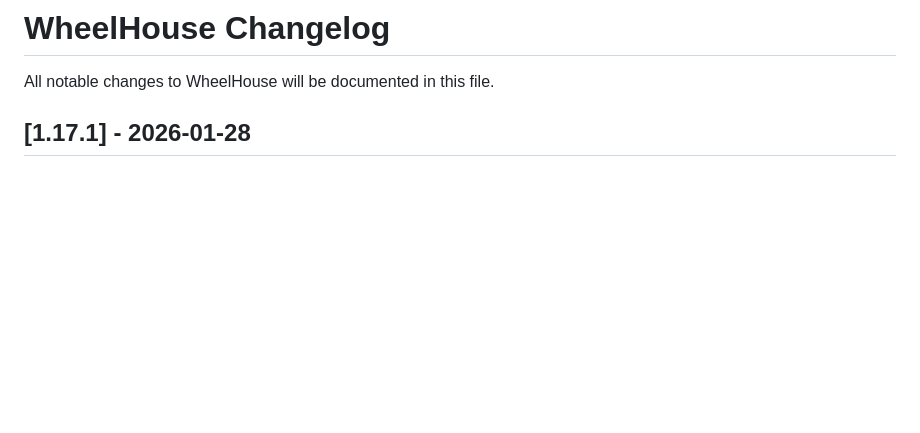
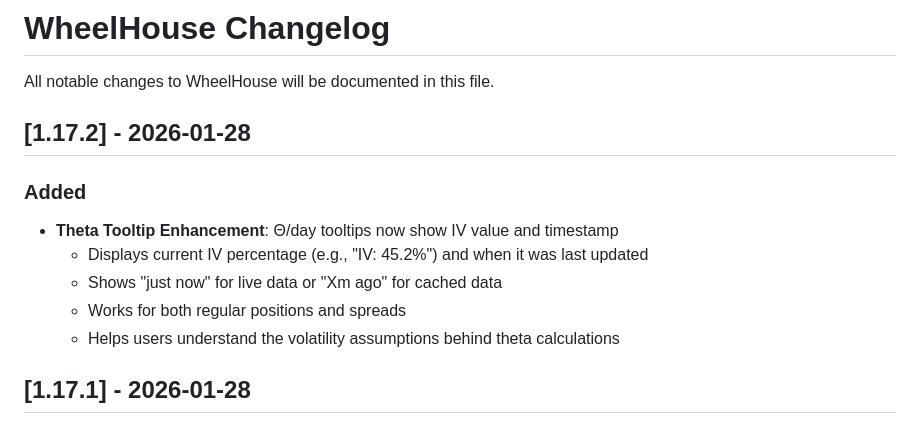
Before and after one commit to gregtee2/WheelHouse, a Markdown page: CHANGELOG.md, the part around the change. GitHub-like rendering; blank space fills up the shorter version.

Commit message:
docs: Update CHANGELOG for v1.17.2 theta tooltip enhancement

```diff
--- a/CHANGELOG.md
+++ b/CHANGELOG.md
@@ -1,6 +1,15 @@
 # WheelHouse Changelog
 
 All notable changes to WheelHouse will be documented in this file.
+
+## [1.17.2] - 2026-01-28
+
+### Added
+- **Theta Tooltip Enhancement**: Θ/day tooltips now show IV value and timestamp
+  - Displays current IV percentage (e.g., "IV: 45.2%") and when it was last updated
+  - Shows "just now" for live data or "Xm ago" for cached data
+  - Works for both regular positions and spreads
+  - Helps users understand the volatility assumptions behind theta calculations
 
 ## [1.17.1] - 2026-01-28
 
```
